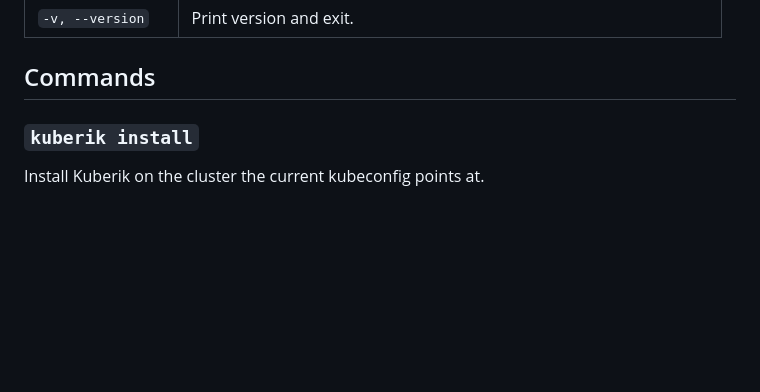
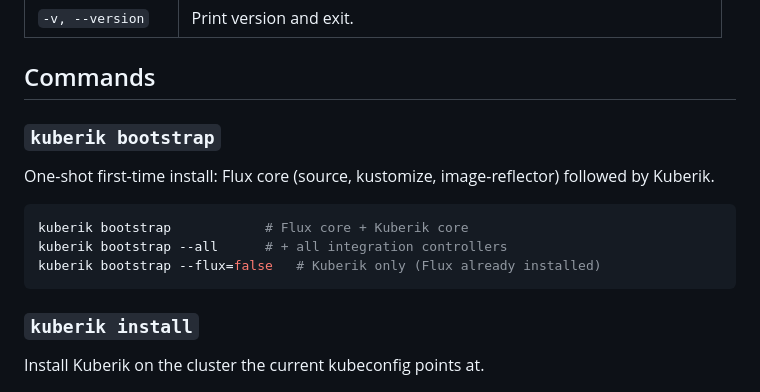
Before and after one commit to LittleChimera/kuberik-upstream, a Markdown page: docs/cli.md, the part around the change. GitHub-like rendering; blank space fills up the shorter version.

Commit message:
docs/cli: document kuberik bootstrap
Co-Authored-By: Claude Sonnet 4.6 <noreply@anthropic.com>

````diff
--- a/docs/cli.md
+++ b/docs/cli.md
@@ -47,6 +47,16 @@ sudo install bin/kuberik /usr/local/bin/
 | `-v, --version` | Print version and exit. |
 
 ## Commands
+
+### `kuberik bootstrap`
+
+One-shot first-time install: Flux core (source, kustomize, image-reflector) followed by Kuberik.
+
+```bash
+kuberik bootstrap            # Flux core + Kuberik core
+kuberik bootstrap --all      # + all integration controllers
+kuberik bootstrap --flux=false   # Kuberik only (Flux already installed)
+```
 
 ### `kuberik install`
 
````
